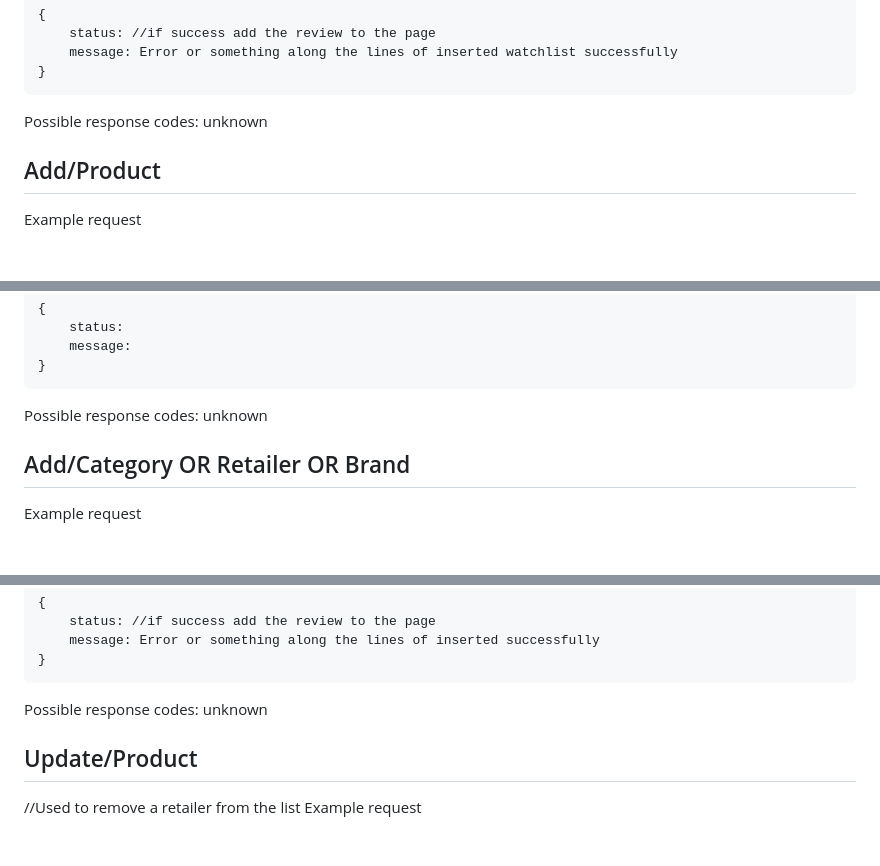
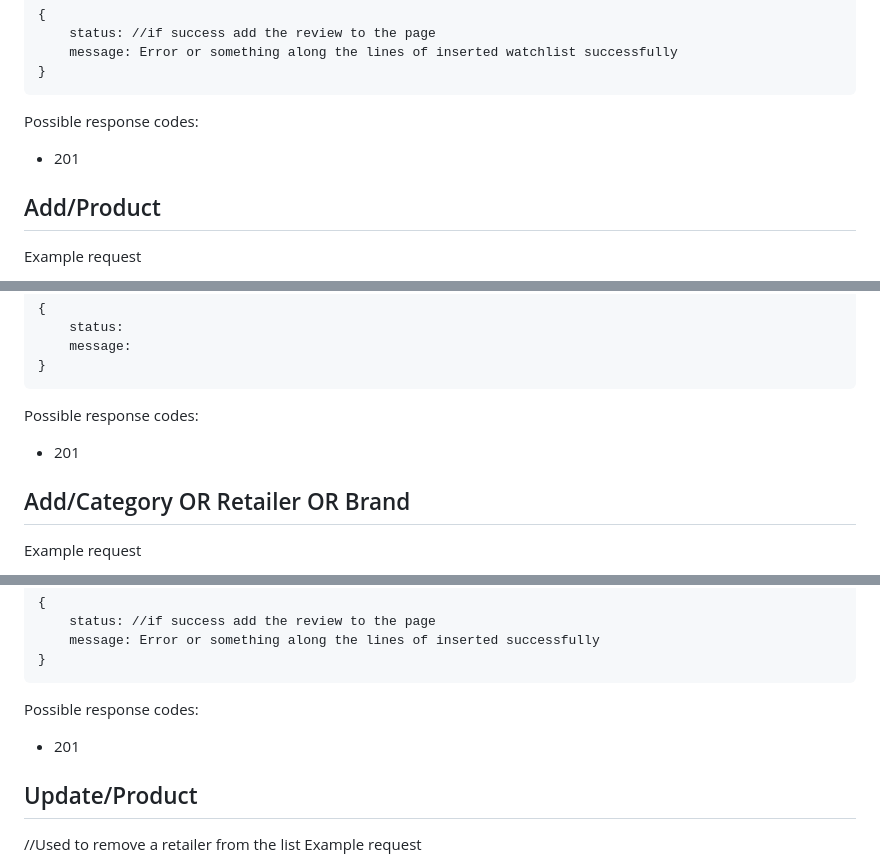
Before and after one commit to davidvrjn/DROP-TABLE, a Markdown page: API/README.md, 3 parts joined by grey strips. GitHub-like rendering; blank space fills up the shorter version.

````diff
--- a/API/README.md
+++ b/API/README.md
@@ -297,7 +297,7 @@ Example response
 }
 ```
 Possible response codes:
-unknown
++ 201
 
 
 ## Add/Product
@@ -331,7 +331,7 @@ Example response
 }
 ```
 Possible response codes:
-unknown
++ 201
 
 ## Add/Category OR Retailer OR Brand
 Example request
@@ -349,7 +349,7 @@ Example response
 }
 ```
 Possible response codes:
-unknown
++ 201
 
 ## Update/Product
 //Used to remove a retailer from the list
````
Also changed, not shown: other parts of API/README.md (+16 -3 lines).
